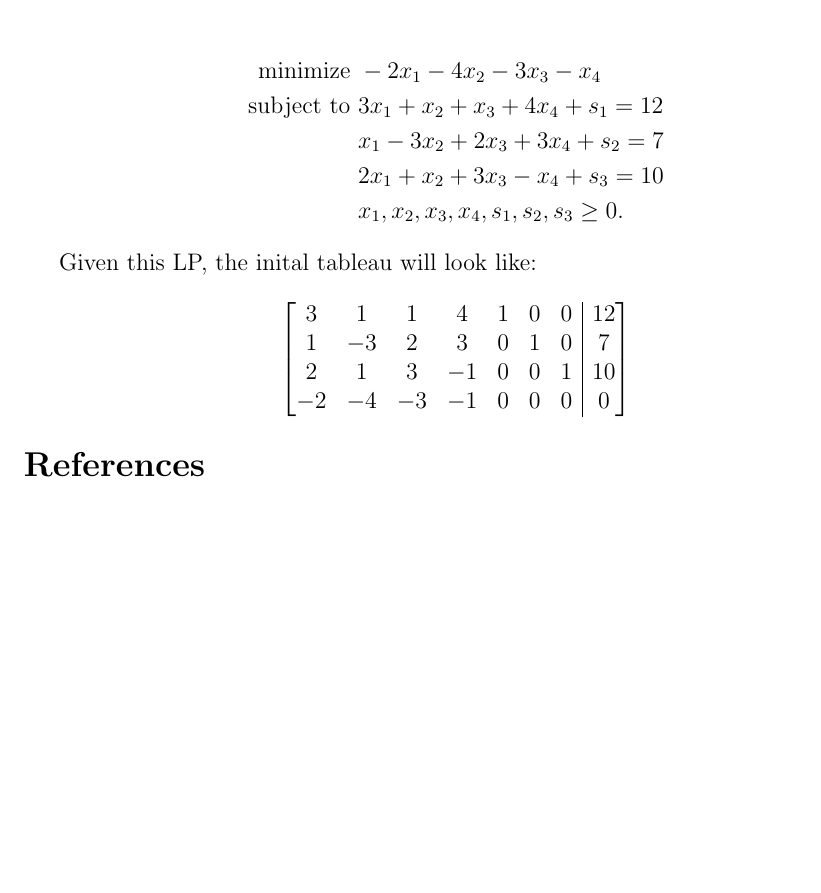
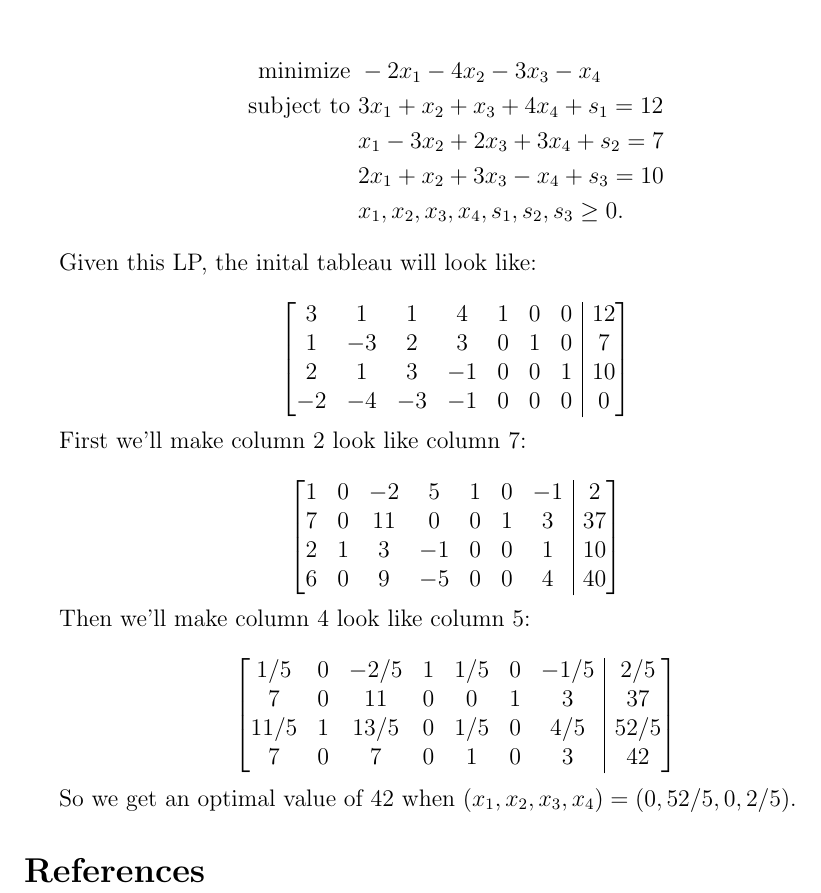
Before and after one commit to scohe001/MATH120, a LaTeX problem sheet (hw5/HW5.tex): part of page 4 of 4, cut so that both start at the same text, the shorter picture padded with empty space. Compiled offline with pdfLaTeX.

Commit message:
Finished up hw5

```diff
--- a/hw5/HW5.tex
+++ b/hw5/HW5.tex
@@ -208,6 +208,18 @@ Solve the following linear programming problems using the matrix form (i.e. the
 
 	$$\begin{bmatrix}[ccccccc|c] 3&1&1&4&1&0&0&12\\ 1&-3&2&3&0&1&0&7\\ 2&1&3&-1&0&0&1&10\\ -2&-4&-3&-1&0&0&0&0 \end{bmatrix}$$
 
+	First we'll make column 2 look like column 7:
+
+	$$\begin{bmatrix}[ccccccc|c] 1&0&-2&5&1&0&-1&2\\ 7&0&11&0&0&1&3&37\\ 2&1&3&-1&0&0&1&10\\ 6&0&9&-5&0&0&4&40 \end{bmatrix}$$
+
+	Then we'll make column 4 look like column 5:
+
+	$$\begin{bmatrix}[ccccccc|c] 1/5&0&-2/5&1&1/5&0&-1/5&2/5\\ 7&0&11&0&0&1&3&37\\ 11/5&1&13/5&0&1/5&0&4/5&52/5\\ 7&0&7&0&1&0&3&42 \end{bmatrix}$$
+
+	So we get an optimal value of 42 when $(x_1,x_2,x_3,x_4) = (0,52/5,0,2/5)$.
+
+
+
 
 
 \end{problem}
```
Also changed, not shown: hw5/HW5.pdf.
